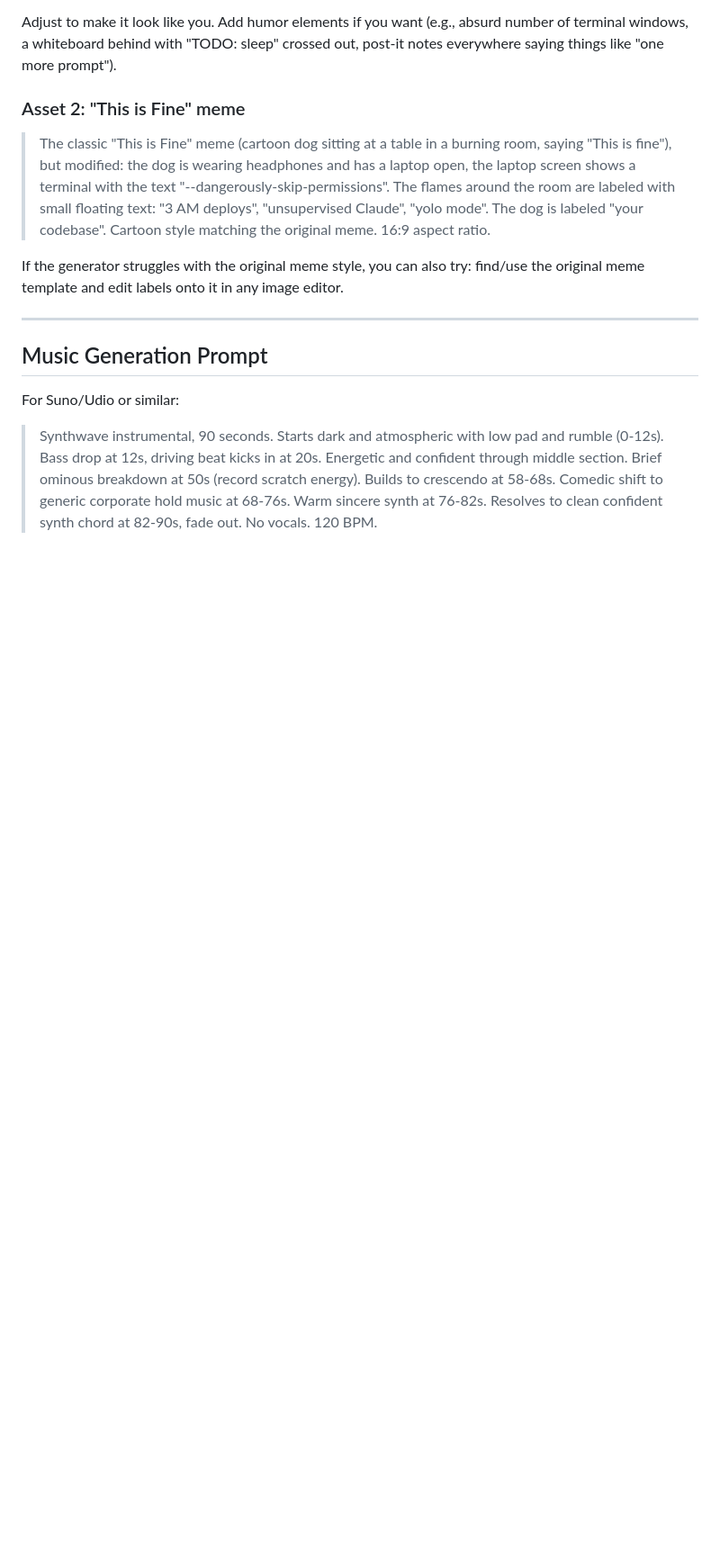
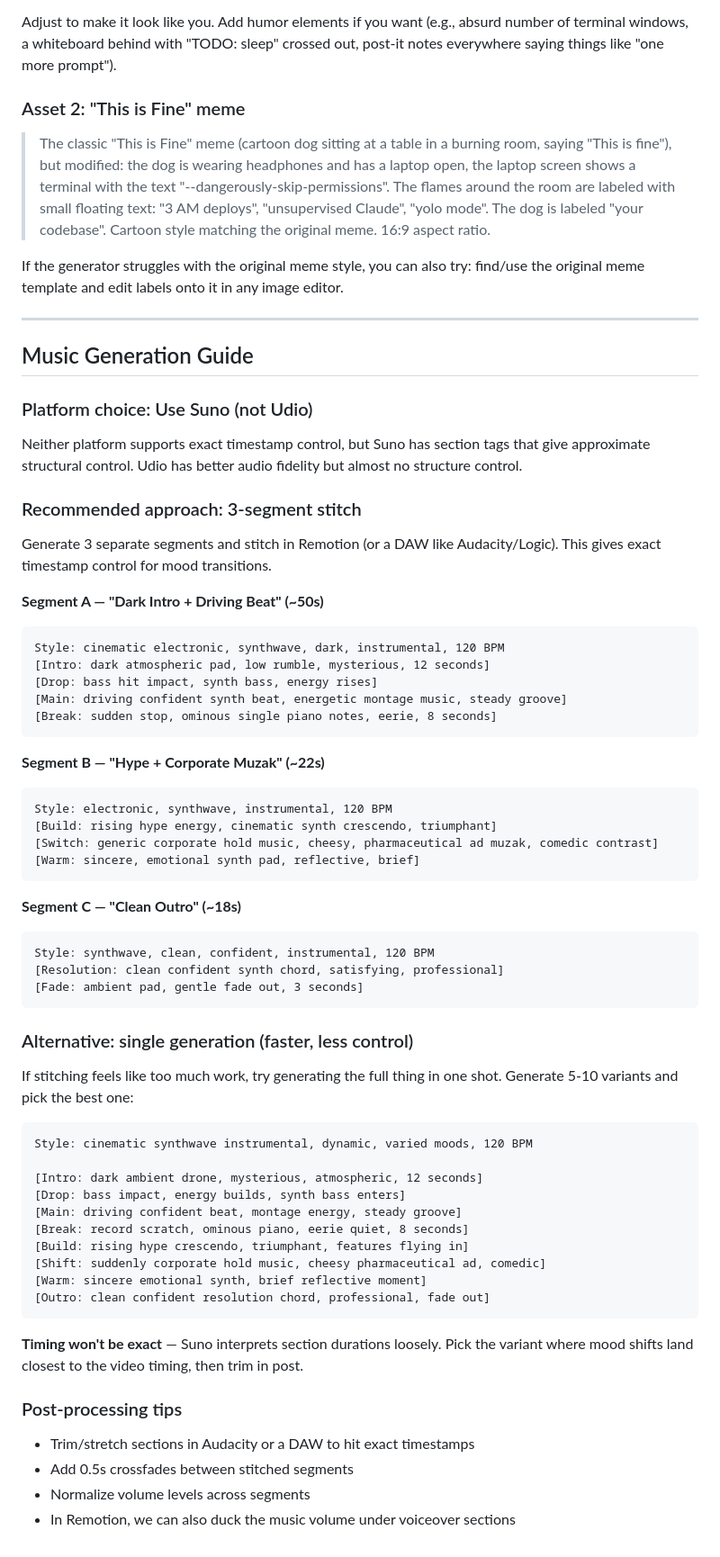
Before and after one commit to jiri-prokop-pb/floudeck, a Markdown page: promo/SCRIPT.md, the part around the change. Shown at 90% size. Drawn GitHub-style; blank space fills up the shorter version.

Commit message:
Add music generation guide with Suno segment strategy
- Document Suno vs Udio capabilities (no timestamp control on either)
- Recommend 3-segment stitch approach for precise mood transitions
- Include single-generation alternative with section tags
- Add post-processing tips for timing adjustment

Co-Authored-By: Claude Opus 4.6 (1M context) <noreply@anthropic.com>

````diff
--- a/promo/SCRIPT.md
+++ b/promo/SCRIPT.md
@@ -327,8 +327,62 @@ If the generator struggles with the original meme style, you can also try: find/
 
 ---
 
-## Music Generation Prompt
+## Music Generation Guide
 
-For Suno/Udio or similar:
+### Platform choice: Use Suno (not Udio)
 
-> Synthwave instrumental, 90 seconds. Starts dark and atmospheric with low pad and rumble (0-12s). Bass drop at 12s, driving beat kicks in at 20s. Energetic and confident through middle section. Brief ominous breakdown at 50s (record scratch energy). Builds to crescendo at 58-68s. Comedic shift to generic corporate hold music at 68-76s. Warm sincere synth at 76-82s. Resolves to clean confident synth chord at 82-90s, fade out. No vocals. 120 BPM.
+Neither platform supports exact timestamp control, but Suno has section tags that give approximate structural control. Udio has better audio fidelity but almost no structure control.
+
+### Recommended approach: 3-segment stitch
+
+Generate 3 separate segments and stitch in Remotion (or a DAW like Audacity/Logic). This gives exact timestamp control for mood transitions.
+
+**Segment A — "Dark Intro + Driving Beat" (~50s)**
+```
+Style: cinematic electronic, synthwave, dark, instrumental, 120 BPM
+[Intro: dark atmospheric pad, low rumble, mysterious, 12 seconds]
+[Drop: bass hit impact, synth bass, energy rises]
+[Main: driving confident synth beat, energetic montage music, steady groove]
+[Break: sudden stop, ominous single piano notes, eerie, 8 seconds]
+```
+
+**Segment B — "Hype + Corporate Muzak" (~22s)**
+```
+Style: electronic, synthwave, instrumental, 120 BPM
+[Build: rising hype energy, cinematic synth crescendo, triumphant]
+[Switch: generic corporate hold music, cheesy, pharmaceutical ad muzak, comedic contrast]
+[Warm: sincere, emotional synth pad, reflective, brief]
+```
+
+**Segment C — "Clean Outro" (~18s)**
+```
+Style: synthwave, clean, confident, instrumental, 120 BPM
+[Resolution: clean confident synth chord, satisfying, professional]
+[Fade: ambient pad, gentle fade out, 3 seconds]
+```
+
+### Alternative: single generation (faster, less control)
+
+If stitching feels like too much work, try generating the full thing in one shot. Generate 5-10 variants and pick the best one:
+
+```
+Style: cinematic synthwave instrumental, dynamic, varied moods, 120 BPM
+
+[Intro: dark ambient drone, mysterious, atmospheric, 12 seconds]
+[Drop: bass impact, energy builds, synth bass enters]
+[Main: driving confident beat, montage energy, steady groove]
+[Break: record scratch, ominous piano, eerie quiet, 8 seconds]
+[Build: rising hype crescendo, triumphant, features flying in]
+[Shift: suddenly corporate hold music, cheesy pharmaceutical ad, comedic]
+[Warm: sincere emotional synth, brief reflective moment]
+[Outro: clean confident resolution chord, professional, fade out]
+```
+
+**Timing won't be exact** — Suno interprets section durations loosely. Pick the variant where mood shifts land closest to the video timing, then trim in post.
+
+### Post-processing tips
+
+- Trim/stretch sections in Audacity or a DAW to hit exact timestamps
+- Add 0.5s crossfades between stitched segments
+- Normalize volume levels across segments
+- In Remotion, we can also duck the music volume under voiceover sections
````
